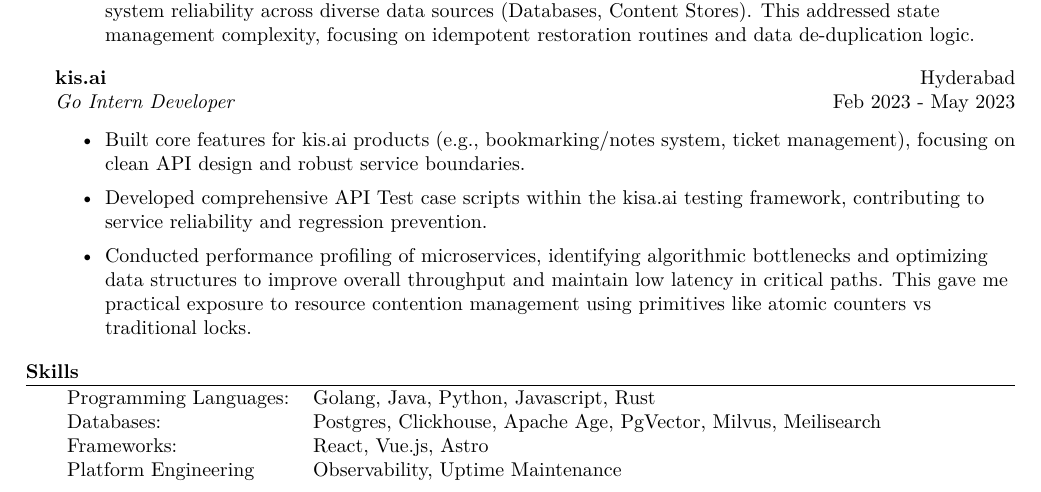
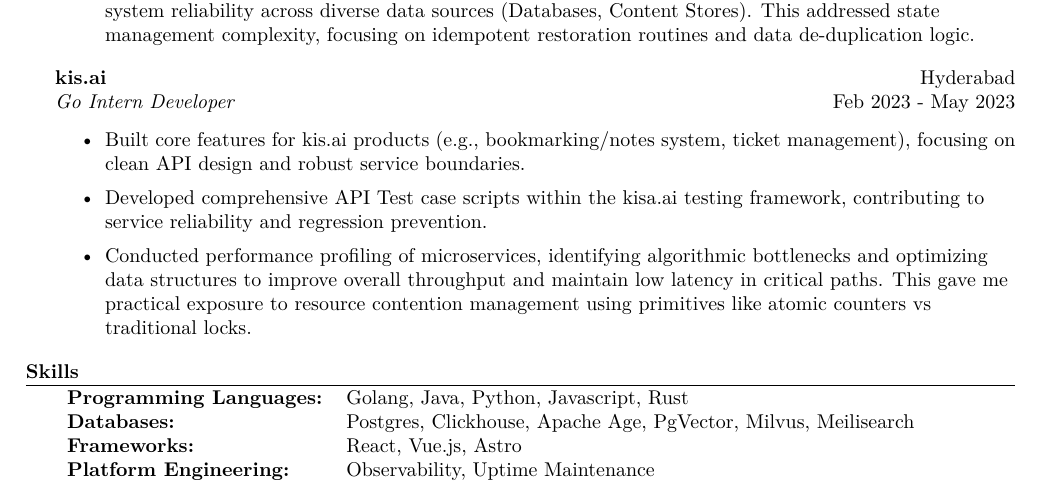
Before and after one commit to pr1sm8/resume, a LaTeX CV (resume.tex): part of page 1 of 2, cut so that both start at the same text. Compiled offline with pdfLaTeX.

Commit message:
minor readability improvement in skills

```diff
--- a/resume.tex
+++ b/resume.tex
@@ -117,10 +117,10 @@ Schooling - 10th \textit{GPA: 8.3} \hfill Apr 2016 - Apr 2017\\
 
 \header{Skills}
 \begin{tabular}{ l l }
-	Programming Languages: & Golang, Java, Python, Javascript, Rust                           \\
-	Databases:             & Postgres, Clickhouse, Apache Age, PgVector, Milvus, Meilisearch  \\
-	Frameworks:            & React, Vue.js, Astro                                             \\
-	Platform Engineering   & Observability, Uptime Maintenance                                \\
+	\textbf{Programming Languages:}  & Golang, Java, Python, Javascript, Rust                           \\
+	\textbf{Databases:}              & Postgres, Clickhouse, Apache Age, PgVector, Milvus, Meilisearch  \\
+	\textbf{Frameworks:}             & React, Vue.js, Astro                                             \\
+	\textbf{Platform Engineering:}   & Observability, Uptime Maintenance                                \\
 \end{tabular}
 \vspace{2mm}
 
```
